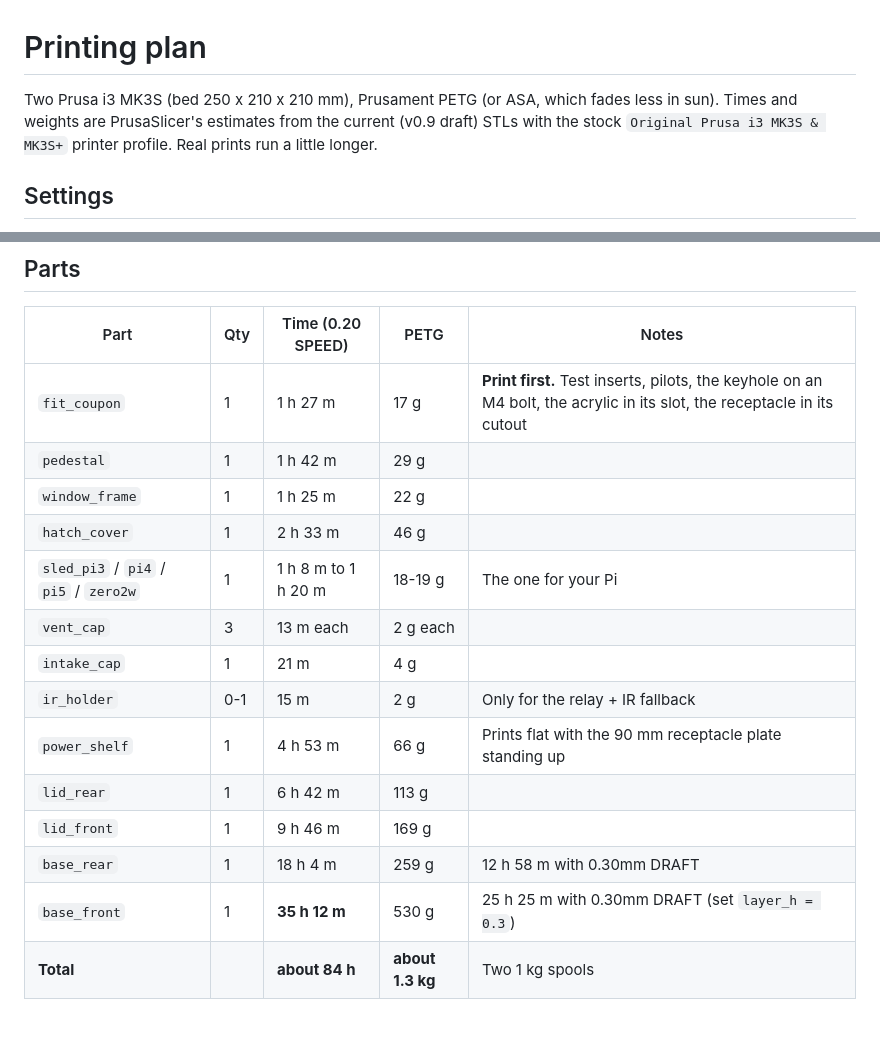
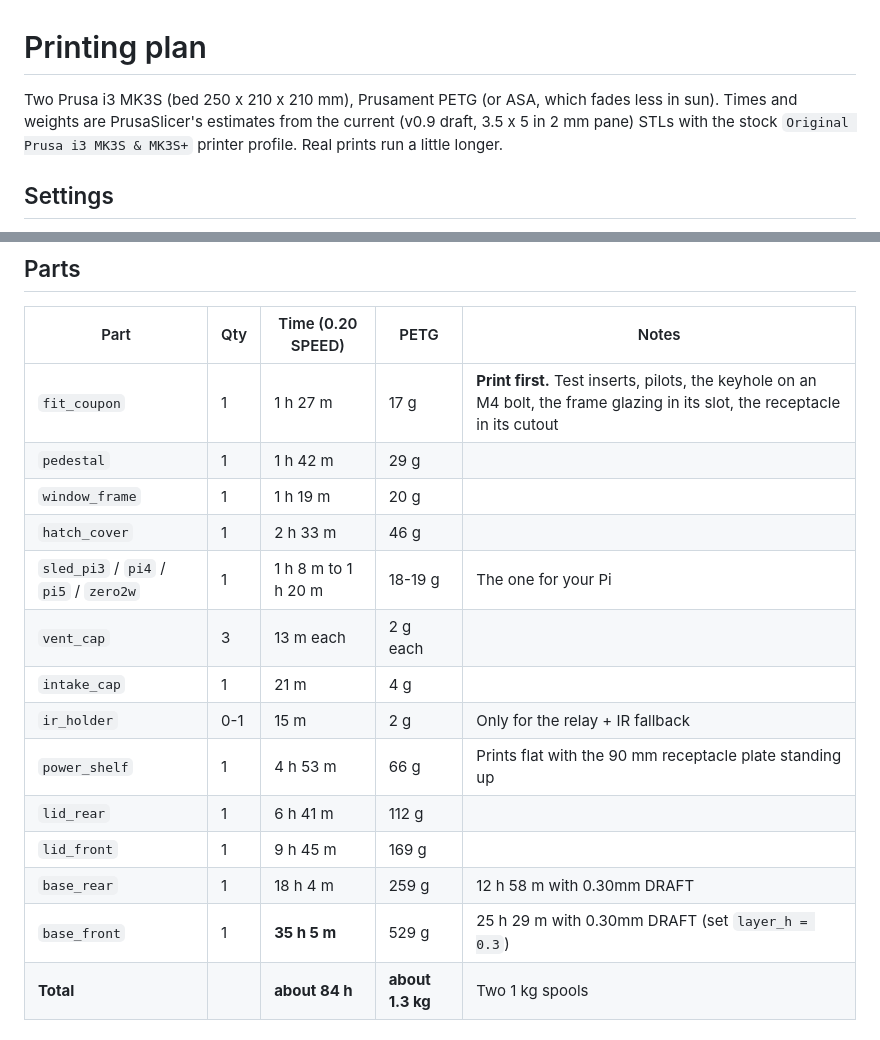
Before and after one commit to davidwkeith/atmosfx-projector-case, a Markdown page: docs/PRINTING.md, 2 parts joined by grey strips. Drawn GitHub-style.

Commit message:
Re-slice PRINTING.md for the 3.5 x 5 in, 2 mm pane
Co-Authored-By: Claude Sonnet 5.5 <noreply@anthropic.com>

```diff
--- a/docs/PRINTING.md
+++ b/docs/PRINTING.md
@@ -1,6 +1,6 @@
 # Printing plan
 
-Two Prusa i3 MK3S (bed 250 x 210 x 210 mm), Prusament PETG (or ASA, which fades less in sun). Times and weights are PrusaSlicer's estimates from the current (v0.9 draft) STLs with the stock `Original Prusa i3 MK3S & MK3S+` printer profile. Real prints run a little longer.
+Two Prusa i3 MK3S (bed 250 x 210 x 210 mm), Prusament PETG (or ASA, which fades less in sun). Times and weights are PrusaSlicer's estimates from the current (v0.9 draft, 3.5 x 5 in 2 mm pane) STLs with the stock `Original Prusa i3 MK3S & MK3S+` printer profile. Real prints run a little longer.
 
 ## Settings
 
@@ -14,19 +14,19 @@ Two Prusa i3 MK3S (bed 250 x 210 x 210 mm), Prusament PETG (or ASA, which fades
 
 | Part | Qty | Time (0.20 SPEED) | PETG | Notes |
 |---|---|---|---|---|
-| `fit_coupon` | 1 | 1 h 27 m | 17 g | **Print first.** Test inserts, pilots, the keyhole on an M4 bolt, the acrylic in its slot, the receptacle in its cutout |
+| `fit_coupon` | 1 | 1 h 27 m | 17 g | **Print first.** Test inserts, pilots, the keyhole on an M4 bolt, the frame glazing in its slot, the receptacle in its cutout |
 | `pedestal` | 1 | 1 h 42 m | 29 g | |
-| `window_frame` | 1 | 1 h 25 m | 22 g | |
+| `window_frame` | 1 | 1 h 19 m | 20 g | |
 | `hatch_cover` | 1 | 2 h 33 m | 46 g | |
 | `sled_pi3` / `pi4` / `pi5` / `zero2w` | 1 | 1 h 8 m to 1 h 20 m | 18-19 g | The one for your Pi |
 | `vent_cap` | 3 | 13 m each | 2 g each | |
 | `intake_cap` | 1 | 21 m | 4 g | |
 | `ir_holder` | 0-1 | 15 m | 2 g | Only for the relay + IR fallback |
 | `power_shelf` | 1 | 4 h 53 m | 66 g | Prints flat with the 90 mm receptacle plate standing up |
-| `lid_rear` | 1 | 6 h 42 m | 113 g | |
-| `lid_front` | 1 | 9 h 46 m | 169 g | |
+| `lid_rear` | 1 | 6 h 41 m | 112 g | |
+| `lid_front` | 1 | 9 h 45 m | 169 g | |
 | `base_rear` | 1 | 18 h 4 m | 259 g | 12 h 58 m with 0.30mm DRAFT |
-| `base_front` | 1 | **35 h 12 m** | 530 g | 25 h 25 m with 0.30mm DRAFT (set `layer_h = 0.3`) |
+| `base_front` | 1 | **35 h 5 m** | 529 g | 25 h 29 m with 0.30mm DRAFT (set `layer_h = 0.3`) |
 | **Total** | | **about 84 h** | **about 1.3 kg** | Two 1 kg spools |
 
 ## Order, on two printers
```
